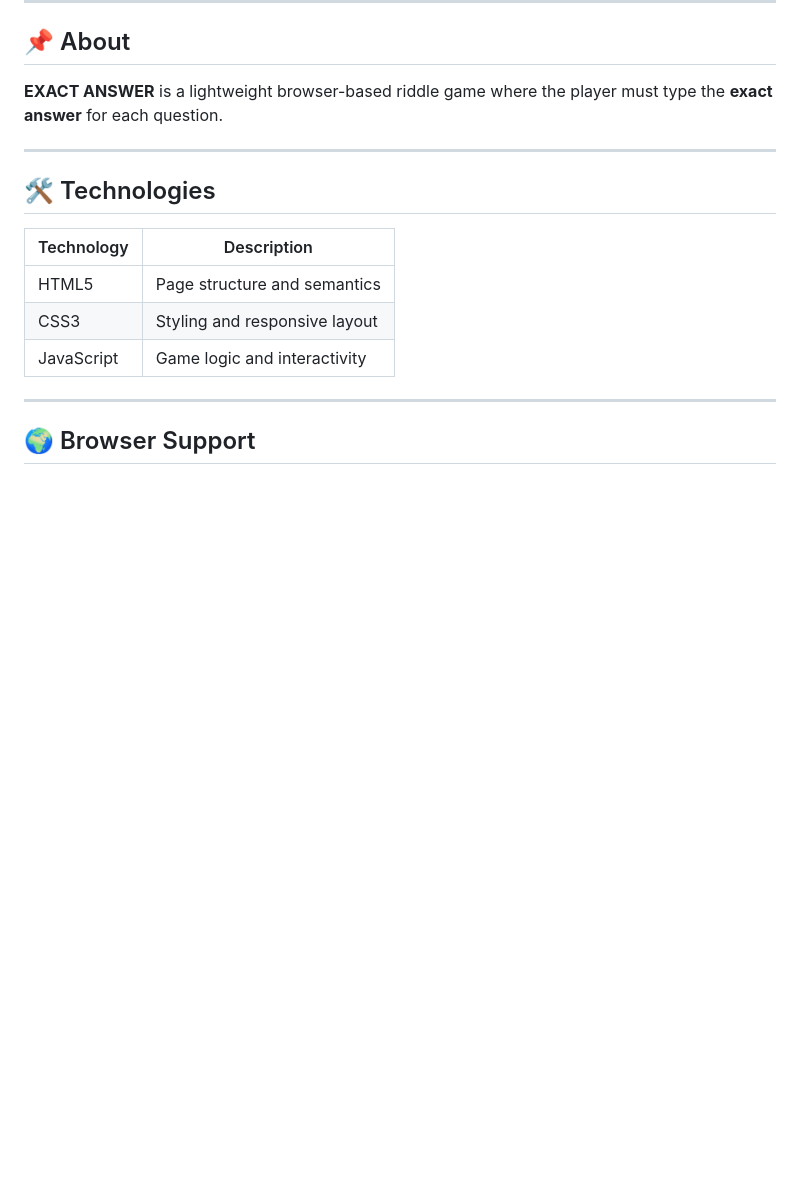
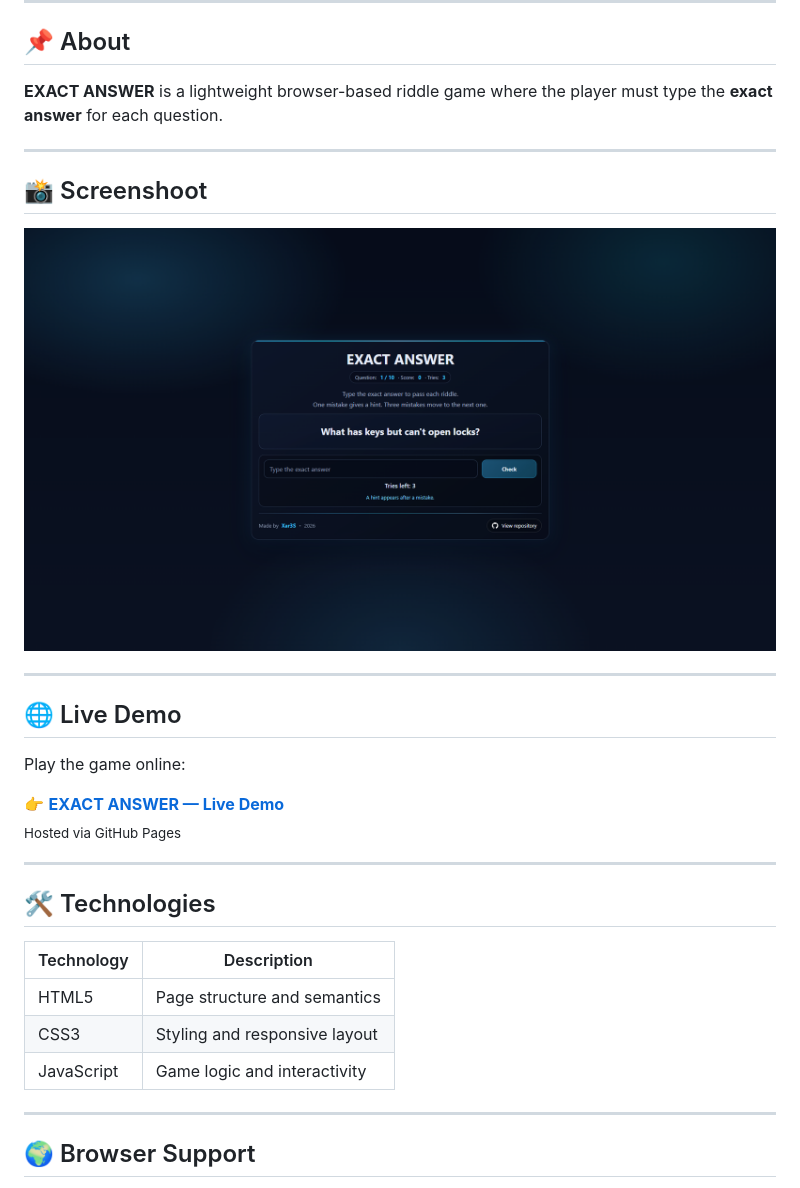
Before and after one commit to x4r3s/exact-answer, a Markdown page: README.md, the part around the change. Drawn GitHub-style; pictures changed too: screenshot.png (added); blank space fills up the shorter version.

Commit message:
Add screenshot

```diff
--- a/README.md
+++ b/README.md
@@ -30,6 +30,23 @@
 ## 📌 About
 
 **EXACT ANSWER** is a lightweight browser-based riddle game where the player must type the **exact answer** for each question.
+
+---
+
+## 📸 Screenshoot
+
+<p align="center">
+  <img src="./screenshot.png" width="900">
+</p>
+
+---
+
+## 🌐 Live Demo
+
+Play the game online:
+
+👉 **[EXACT ANSWER — Live Demo](https://exact-answer.xar3s.ru/)**
+<sub>Hosted via GitHub Pages</sub>
 
 ---
 
```
